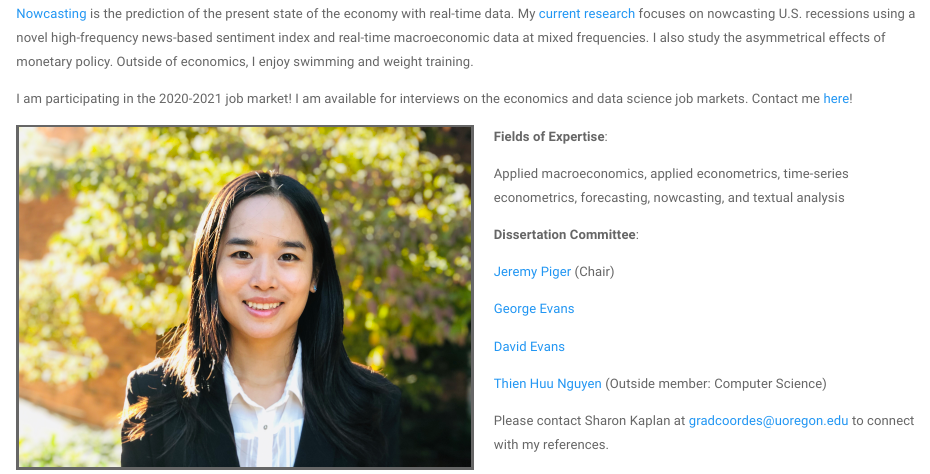
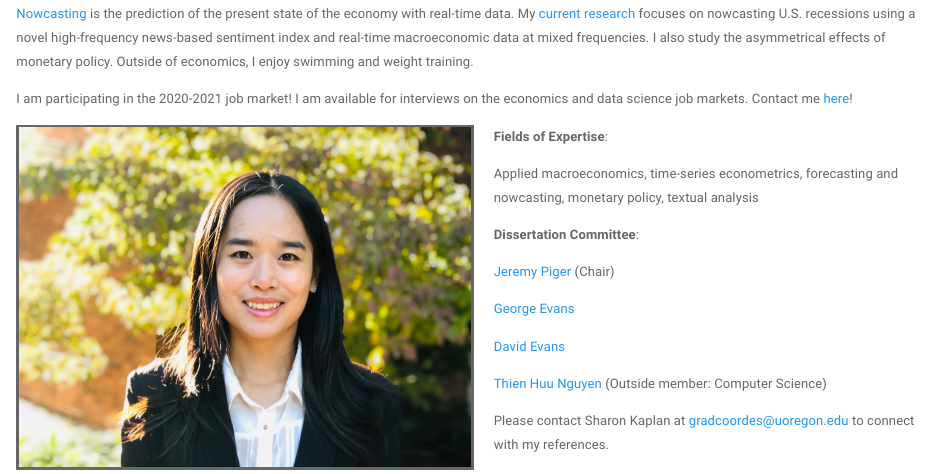
Before and after one commit to lx0413/lx0413.github.io, an R Markdown document (index.Rmd): the page in a window 1100 px wide, from 260 px down. Rendered offline with R 4.5, knitr and Pandoc, with nearby package versions; a font, style sheet, LaTeX package, included part or bibliography that could not be used is replaced or left out.

Commit message:
minor revisions

```diff
--- a/index.Rmd
+++ b/index.Rmd
@@ -18,7 +18,7 @@ I am participating in the 2020-2021 job market! I am available for interviews on
 
 **Fields of Expertise**:
 
-Applied macroeconomics, applied econometrics, time-series econometrics, forecasting, nowcasting, and textual analysis
+Applied macroeconomics, time-series econometrics, forecasting and nowcasting,  monetary policy, textual analysis
 
 **Dissertation Committee**:
 
```
Also changed, not shown: index.html.
